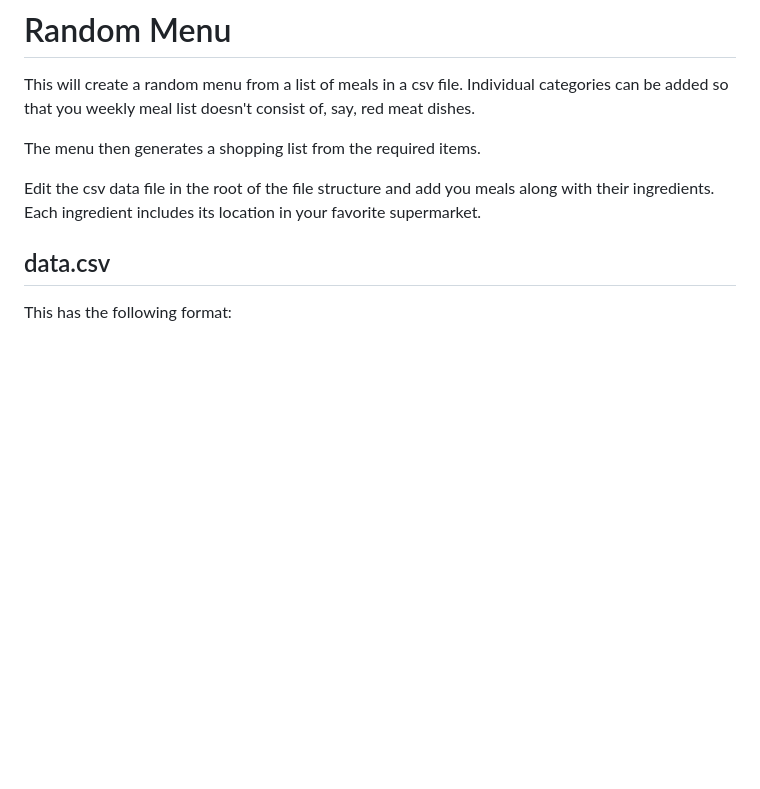
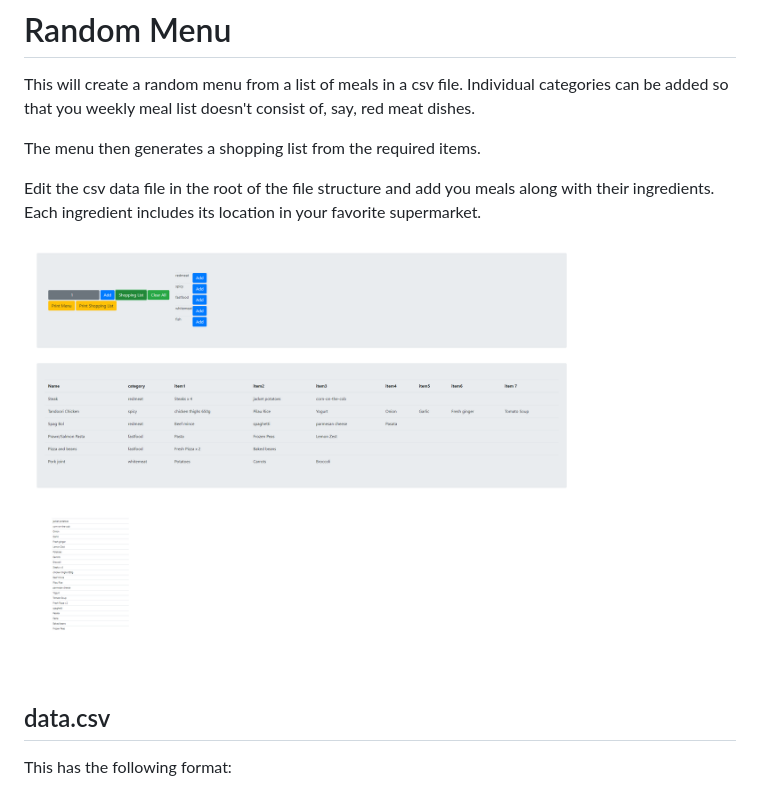
Before and after one commit to andye456/RandomMenu, a Markdown page: README.md, the part around the change. GitHub-like rendering; pictures changed too: RandomMenu.png (added); blank space fills up the shorter version.

Commit message:
added screenshot

```diff
--- a/README.md
+++ b/README.md
@@ -8,6 +8,8 @@ The menu then generates a shopping list from the required items.
 Edit the csv data file in the root of the file structure and add you meals
 along with their ingredients. Each ingredient includes its location in your
 favorite supermarket.
+
+![Screen Shot](RandomMenu.png)
 
 ## data.csv
 This has the following format:
```
